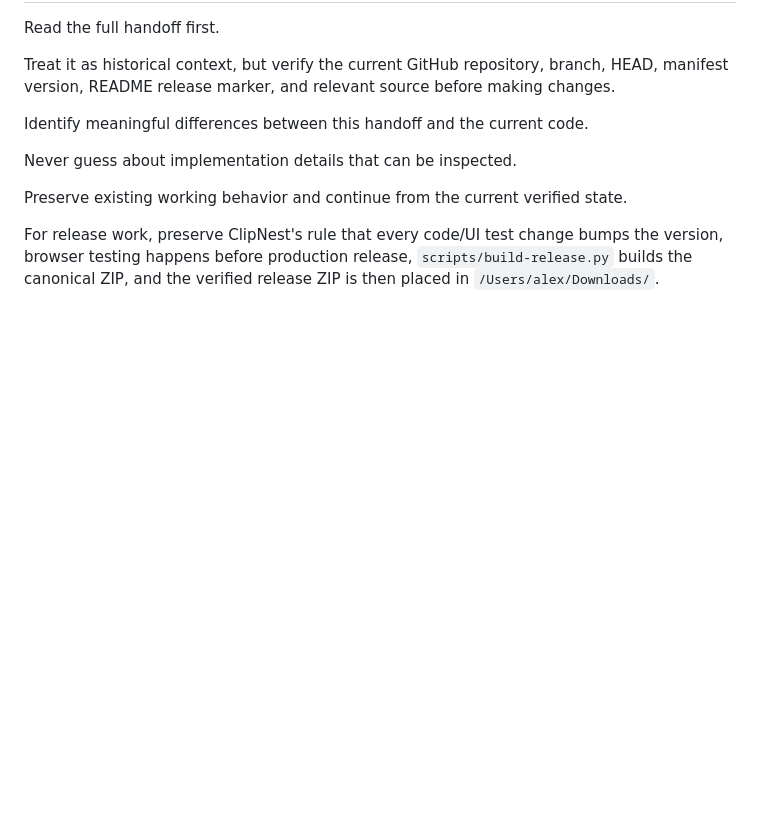
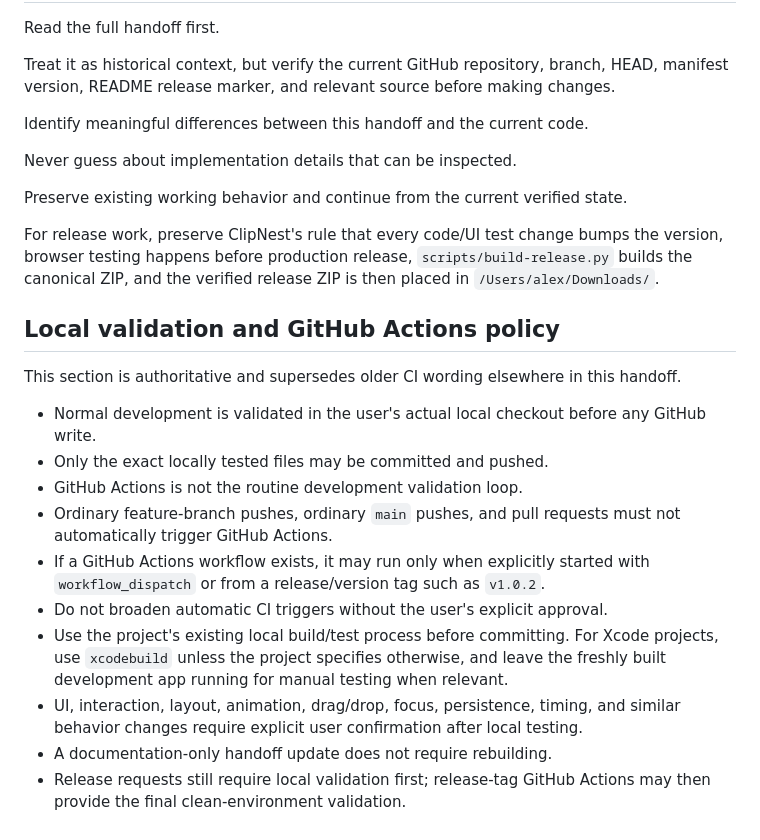
Before and after one commit to TheCuriousProcrastinator/clipnest, a Markdown page: VIBECODING_HANDOFF.md, the part around the change. Drawn GitHub-style; blank space fills up the shorter version.

Commit message:
Document local validation and CI policy

```diff
--- a/VIBECODING_HANDOFF.md
+++ b/VIBECODING_HANDOFF.md
@@ -686,3 +686,20 @@ Never guess about implementation details that can be inspected.
 Preserve existing working behavior and continue from the current verified state.
 
 For release work, preserve ClipNest's rule that every code/UI test change bumps the version, browser testing happens before production release, `scripts/build-release.py` builds the canonical ZIP, and the verified release ZIP is then placed in `/Users/alex/Downloads/`.
+
+
+<!-- VIBE-CI-POLICY-2026-09-30 -->
+## Local validation and GitHub Actions policy
+
+This section is authoritative and supersedes older CI wording elsewhere in this handoff.
+
+- Normal development is validated in the user's actual local checkout before any GitHub write.
+- Only the exact locally tested files may be committed and pushed.
+- GitHub Actions is not the routine development validation loop.
+- Ordinary feature-branch pushes, ordinary `main` pushes, and pull requests must not automatically trigger GitHub Actions.
+- If a GitHub Actions workflow exists, it may run only when explicitly started with `workflow_dispatch` or from a release/version tag such as `v1.0.2`.
+- Do not broaden automatic CI triggers without the user's explicit approval.
+- Use the project's existing local build/test process before committing. For Xcode projects, use `xcodebuild` unless the project specifies otherwise, and leave the freshly built development app running for manual testing when relevant.
+- UI, interaction, layout, animation, drag/drop, focus, persistence, timing, and similar behavior changes require explicit user confirmation after local testing.
+- A documentation-only handoff update does not require rebuilding.
+- Release requests still require local validation first; release-tag GitHub Actions may then provide the final clean-environment validation.
```
